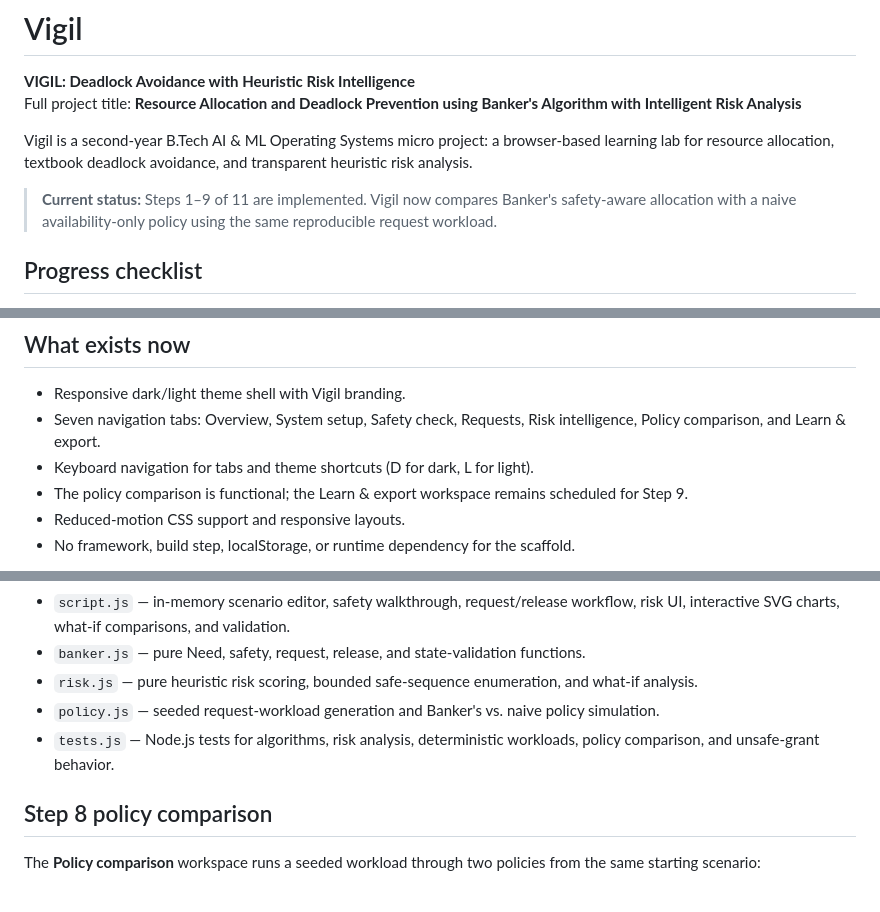
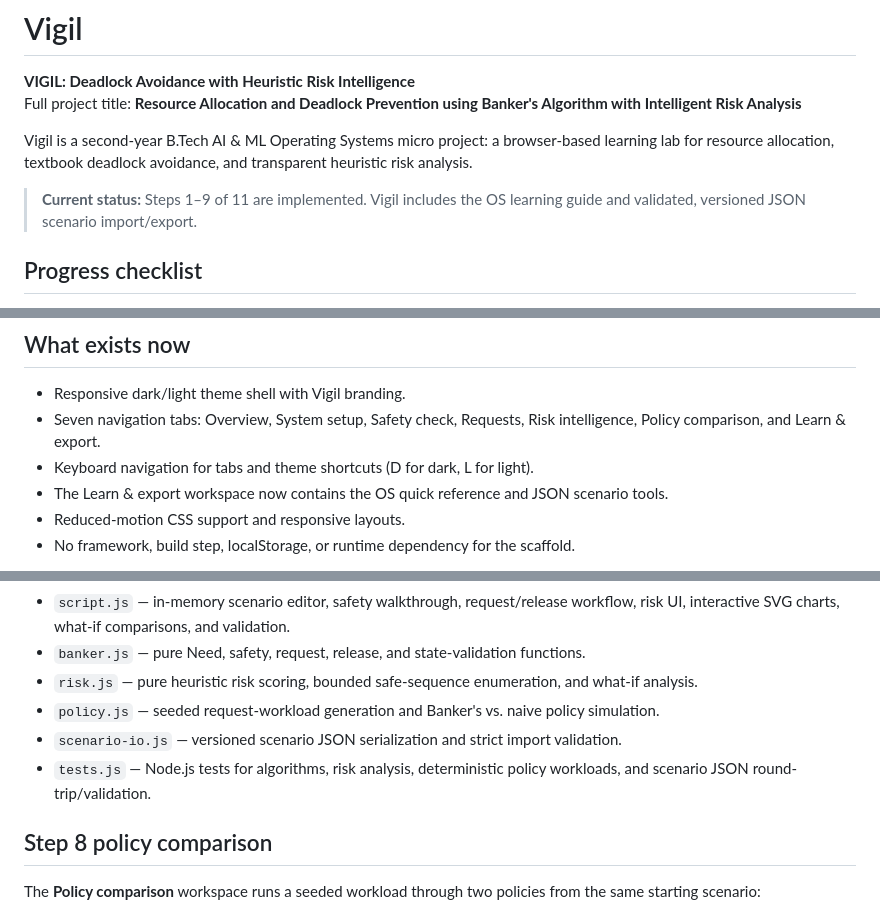
Before and after one commit to BethalaRinosh/Vigil, a Markdown page: README.md, 3 parts joined by grey strips. Drawn GitHub-style.

Commit message:
Update Step 9 README details

```diff
--- a/README.md
+++ b/README.md
@@ -5,7 +5,7 @@ Full project title: **Resource Allocation and Deadlock Prevention using Banker's
 
 Vigil is a second-year B.Tech AI & ML Operating Systems micro project: a browser-based learning lab for resource allocation, textbook deadlock avoidance, and transparent heuristic risk analysis.
 
-> **Current status:** Steps 1–9 of 11 are implemented. Vigil now compares Banker's safety-aware allocation with a naive availability-only policy using the same reproducible request workload.
+> **Current status:** Steps 1–9 of 11 are implemented. Vigil includes the OS learning guide and validated, versioned JSON scenario import/export.
 
 ## Progress checklist
 
@@ -26,7 +26,7 @@ Vigil is a second-year B.Tech AI & ML Operating Systems micro project: a browser
 - Responsive dark/light theme shell with Vigil branding.
 - Seven navigation tabs: Overview, System setup, Safety check, Requests, Risk intelligence, Policy comparison, and Learn & export.
 - Keyboard navigation for tabs and theme shortcuts (D for dark, L for light).
-- The policy comparison is functional; the Learn & export workspace remains scheduled for Step 9.
+- The Learn & export workspace now contains the OS quick reference and JSON scenario tools.
 - Reduced-motion CSS support and responsive layouts.
 - No framework, build step, localStorage, or runtime dependency for the scaffold.
 
@@ -51,7 +51,8 @@ Inter is loaded from Google Fonts when a network connection is available; system
 - `banker.js` — pure Need, safety, request, release, and state-validation functions.
 - `risk.js` — pure heuristic risk scoring, bounded safe-sequence enumeration, and what-if analysis.
 - `policy.js` — seeded request-workload generation and Banker's vs. naive policy simulation.
-- `tests.js` — Node.js tests for algorithms, risk analysis, deterministic workloads, policy comparison, and unsafe-grant behavior.
+- `scenario-io.js` — versioned scenario JSON serialization and strict import validation.
+- `tests.js` — Node.js tests for algorithms, risk analysis, deterministic policy workloads, and scenario JSON round-trip/validation.
 
 ## Step 8 policy comparison
 
```
